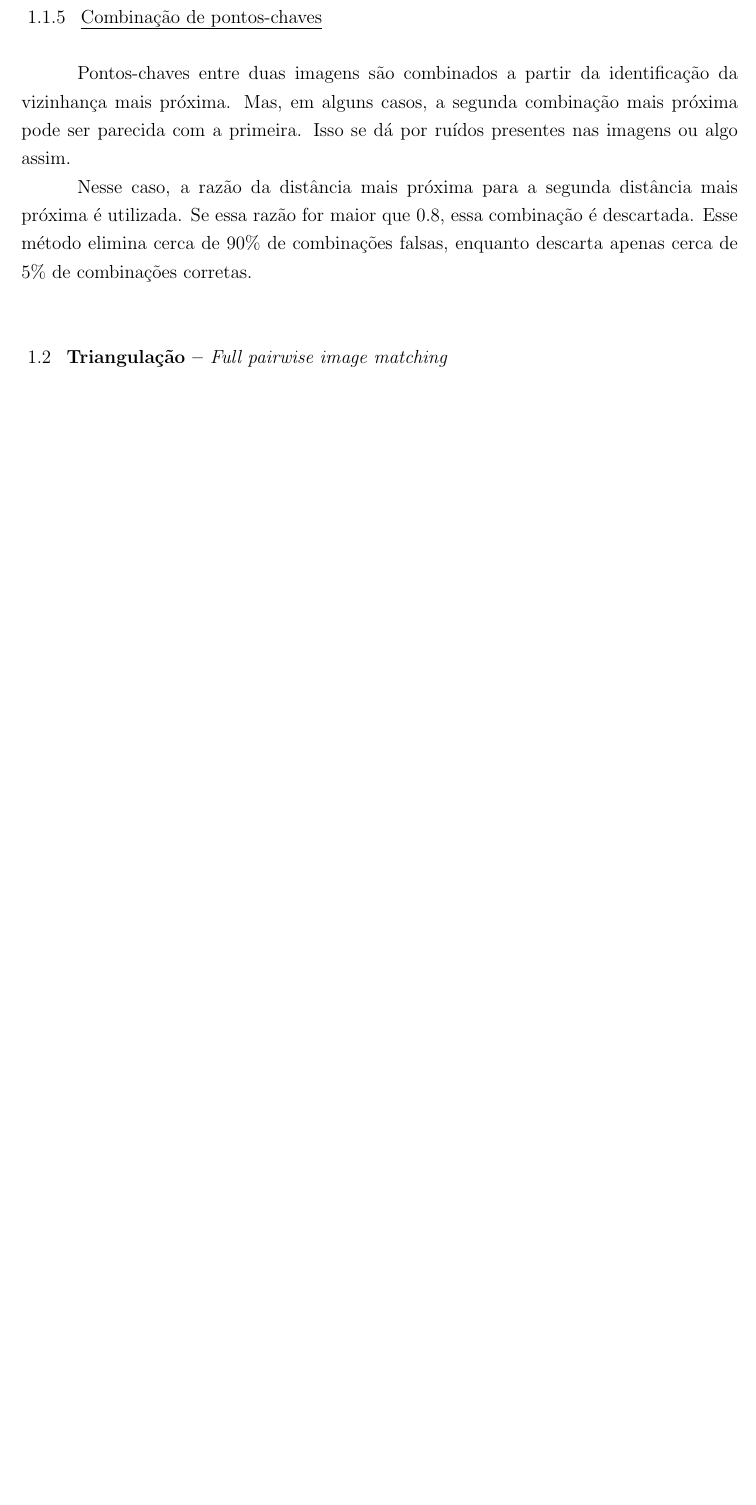
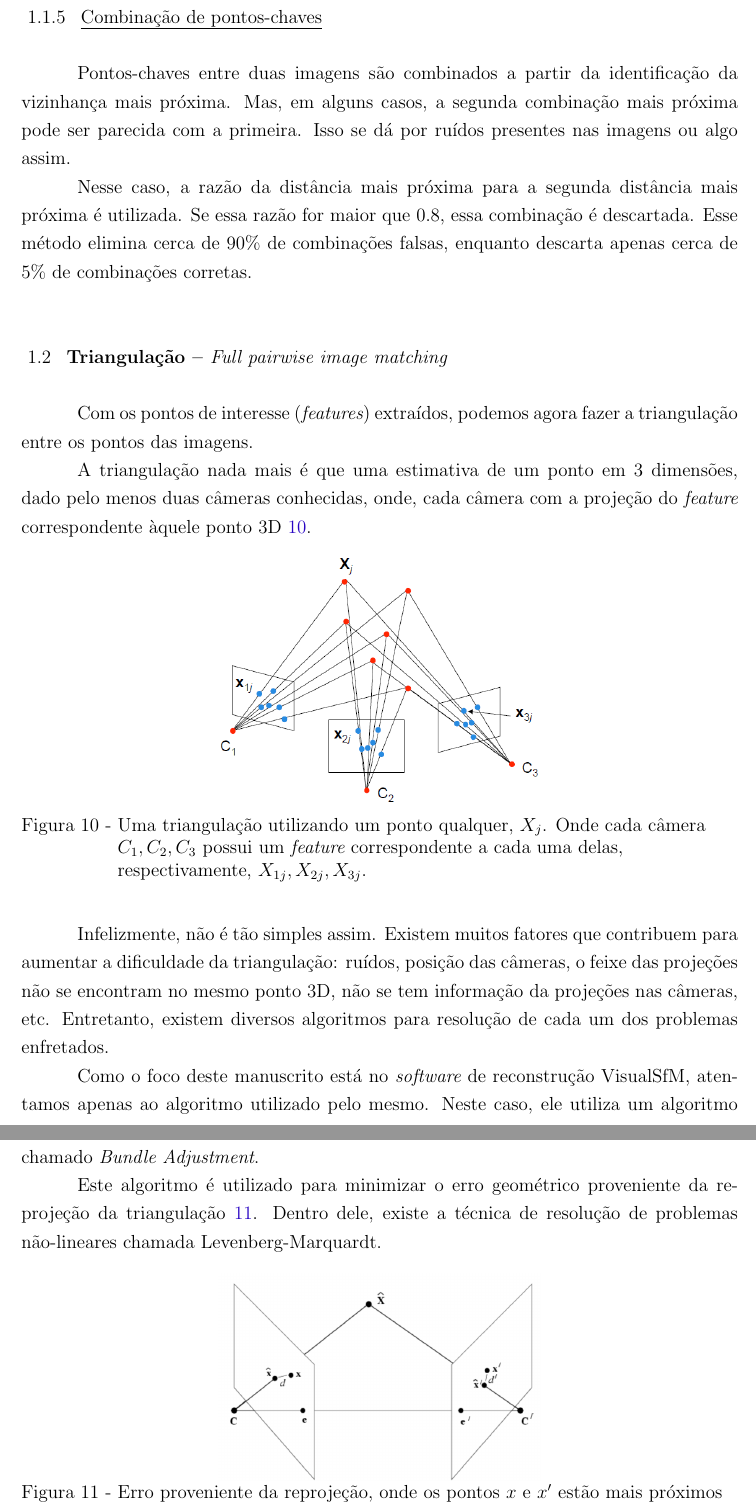
Before and after one commit to PedroBarata/monografia-rec3d-patrimonio, a LaTeX thesis (dissertacao.tex, which reads pontosdeinteresse.tex): part of page 22 of 27 before the commit and two parts of pages 22 and 23 of 28 after it, the two joined at a grey line, cut so that both start at the same text, the shorter picture padded with empty space. Compiled offline with pdfLaTeX.

Commit message:
Triangulação inicio

```diff
--- a/pontosdeinteresse.tex
+++ b/pontosdeinteresse.tex
@@ -163,3 +163,29 @@ Nesse caso, a razão da distância mais próxima para a segunda distância mais
 Esse método elimina cerca de 90\% de combinações falsas, enquanto descarta apenas cerca de 5\% de combinações corretas.
 
 \section {Triangulação -- {\it Full pairwise image matching}}
+
+Com os pontos de interesse ({\it features}) extraídos, podemos agora fazer a triangulação entre os pontos das imagens.
+
+A triangulação nada mais é que uma estimativa de um ponto em 3 dimensões, dado pelo menos duas câmeras conhecidas, onde, cada câmera com a projeção do {\it feature} correspondente àquele ponto 3D \ref{fig:triangulacao}.
+
+\begin{figure} [!h]
+	\centering
+	\includegraphics[width=0.45\linewidth]{figs/triangulacao.png}
+	\caption{%
+	Uma triangulação utilizando um ponto qualquer, $X_j$. Onde cada câmera $C_1, C_2, C_3$ possui um {\it feature} correspondente a cada uma delas, respectivamente, $X_{1j}, X_{2j}, X_{3j}$.
+	}\label{fig:triangulacao}
+\end{figure}
+
+Infelizmente, não é tão simples assim. Existem muitos fatores que contribuem para aumentar a dificuldade da triangulação: ruídos, posição das câmeras, o feixe das projeções não se encontram no mesmo ponto 3D, não se tem informação da projeções nas câmeras, etc. Entretanto, existem diversos algoritmos para resolução de cada um dos problemas enfretados.
+
+Como o foco deste manuscrito está no {\it software} de reconstrução VisualSfM, atentamos apenas ao algoritmo utilizado pelo mesmo. Neste caso, ele utiliza um algoritmo chamado {\it Bundle Adjustment}.
+
+Este algoritmo é utilizado para minimizar o erro geométrico proveniente da reprojeção da triangulação \ref{fig:triangulacaoErro}. Dentro dele, existe a técnica de resolução de problemas não-lineares chamada Levenberg-Marquardt.
+
+\begin{figure} [!h]
+	\centering
+	\includegraphics[width=0.45\linewidth]{figs/triangulacaoErro.png}
+	\caption{%
+	Erro proveniente da reprojeção, onde os pontos $x$ e $x'$ estão mais próximos das medidas reais da imagem.
+	}\label{fig:triangulacaoErro}
+\end{figure}
```
Also changed, not shown: figs/triangulacao.png (added), figs/triangulacaoErro.png (added), 5 other files.
